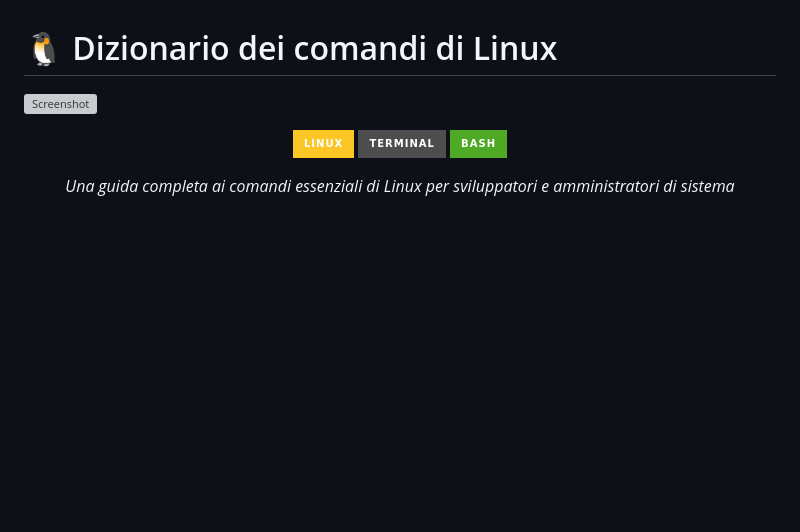
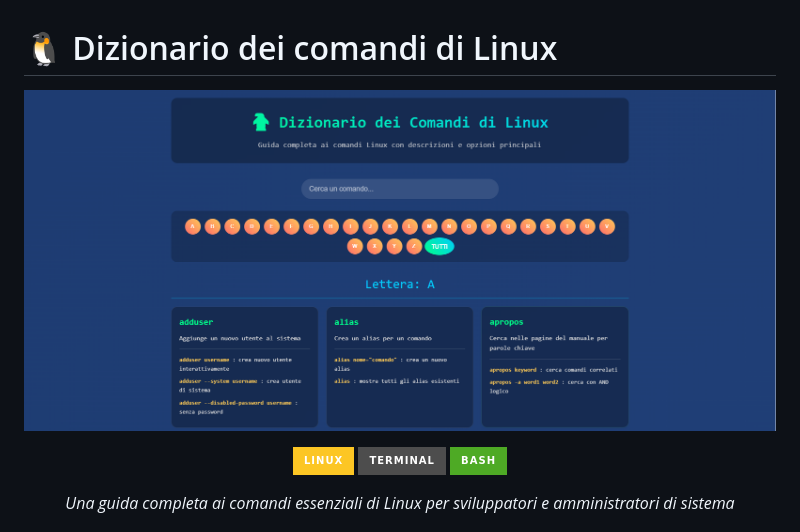
Before and after one commit to Nardix/Dizionario-comandi-linux, a Markdown page: README.md, the part around the change. Rendered like a GitHub page; badges without logos; blank space fills up the shorter version; grey boxes are pictures that could not be loaded.

```diff
--- a/README.md
+++ b/README.md
@@ -1,6 +1,6 @@
 # 🐧 Dizionario dei comandi di Linux
 
-![Screenshot](assets\homepage.png)
+![Screenshot](assets/homepage.png)
 
 <div align="center">
 
```
